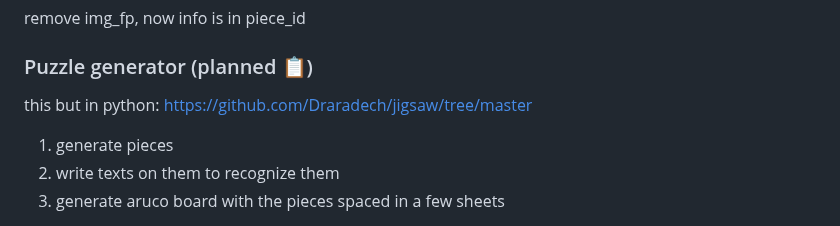
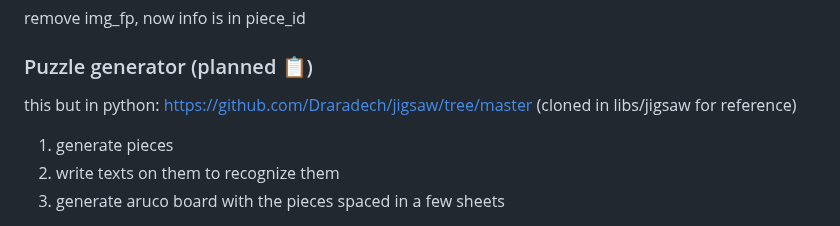
Before and after one commit to Pitrified/snap_fit, a Markdown page: docs/roadmap/roadmap.md, the part around the change. Drawn GitHub-style.

Commit message:
feat(roadmap): update puzzle generator section with reference to cloned implementation

```diff
--- a/docs/roadmap/roadmap.md
+++ b/docs/roadmap/roadmap.md
@@ -42,6 +42,7 @@ remove img_fp, now info is in piece_id
 ### Puzzle generator (planned 📋)
 
 this but in python: https://github.com/Draradech/jigsaw/tree/master
+(cloned in libs/jigsaw for reference)
 1. generate pieces
 2. write texts on them to recognize them
 3. generate aruco board with the pieces spaced in a few sheets
```
Also changed, not shown: scratch_space/puzzle_generator/README.md (added, +164 -0 lines).
